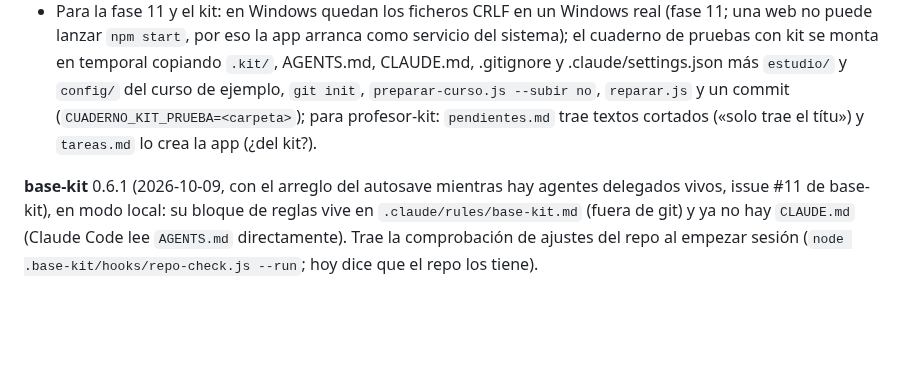
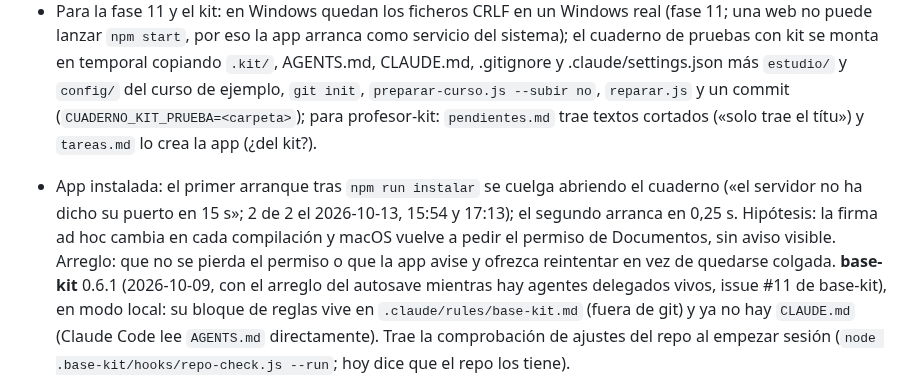
Before and after one commit to rsotor/cuaderno-app, a Markdown page: docs/planes/plan-vivo.md, the part around the change. GitHub-like rendering; blank space fills up the shorter version.

Commit message:
autosave: macOS 2026-10-13T17:44:21Z

```diff
--- a/docs/planes/plan-vivo.md
+++ b/docs/planes/plan-vivo.md
@@ -37,6 +37,7 @@
 - Vault de trabajo (segundo caso): 9 enlaces `[[reserva-anticipada]]` / `[[mapa-estaciones]]` salen rotos porque apuntan a una carpeta, no a una nota (Obsidian tampoco los resuelve): decidir si una carpeta con `brief.md` cuenta como destino. Un cuaderno dentro de un repo mayor toma el repo padre como suyo: decidir si se admite o se avisa. Sin `inicio.md` se ve un aviso, no el árbol; sin kit, el panel Tareas se limita a `tareas.md`.
 - Para la fase 11 y el kit: en Windows quedan los ficheros CRLF en un Windows real (fase 11; una web no puede lanzar `npm start`, por eso la app arranca como servicio del sistema); el cuaderno de pruebas con kit se monta en temporal copiando `.kit/`, AGENTS.md, CLAUDE.md, .gitignore y .claude/settings.json más `estudio/` y `config/` del curso de ejemplo, `git init`, `preparar-curso.js --subir no`, `reparar.js` y un commit (`CUADERNO_KIT_PRUEBA=<carpeta>`); para profesor-kit: `pendientes.md` trae textos cortados («solo trae el títu») y `tareas.md` lo crea la app (¿del kit?).
 
+- App instalada: el primer arranque tras `npm run instalar` se cuelga abriendo el cuaderno («el servidor no ha dicho su puerto en 15 s»; 2 de 2 el 2026-10-13, 15:54 y 17:13); el segundo arranca en 0,25 s. Hipótesis: la firma ad hoc cambia en cada compilación y macOS vuelve a pedir el permiso de Documentos, sin aviso visible. Arreglo: que no se pierda el permiso o que la app avise y ofrezca reintentar en vez de quedarse colgada.
 **base-kit** 0.6.1 (2026-10-09, con el arreglo del autosave mientras hay agentes delegados vivos, issue #11 de base-kit), en modo local: su bloque de reglas vive en `.claude/rules/base-kit.md` (fuera de git) y ya no hay `CLAUDE.md` (Claude Code lee `AGENTS.md` directamente). Trae la comprobación de ajustes del repo al empezar sesión (`node .base-kit/hooks/repo-check.js --run`; hoy dice que el repo los tiene).
 
 **Contexto:** las decisiones y el orden de fases están abajo; los detalles del kit (formatos, herramientas, reglas) viven en el repo del kit. Para medir diseño otra vez: `pruebas/sonda-navegador.js` lanza las sondas de `ux-ui-audit` y captura con el viewport exacto (solo macOS; los recorridos de navegador de `tests/navegador/` corren en cualquier sistema); el curso de prueba con kit se monta como dice el Inbox. El repo está en GitHub (`rsotor/cuaderno-app`, privado). Arrancar: la app, `npm run app` (la ventana; el binario de Electron se baja una vez con `node node_modules/electron/install.js`); la web, `run-cuaderno-app [<cuaderno>] [puerto]` (función de Roberto en su `~/.zshrc`, = `node server.js`); para trastear, sobre una copia de `ejemplos/cuaderno-ejemplo/` en `cuadernos-prueba/`. Los demos son para tests y pruebas de Claude, no para Roberto.
```
